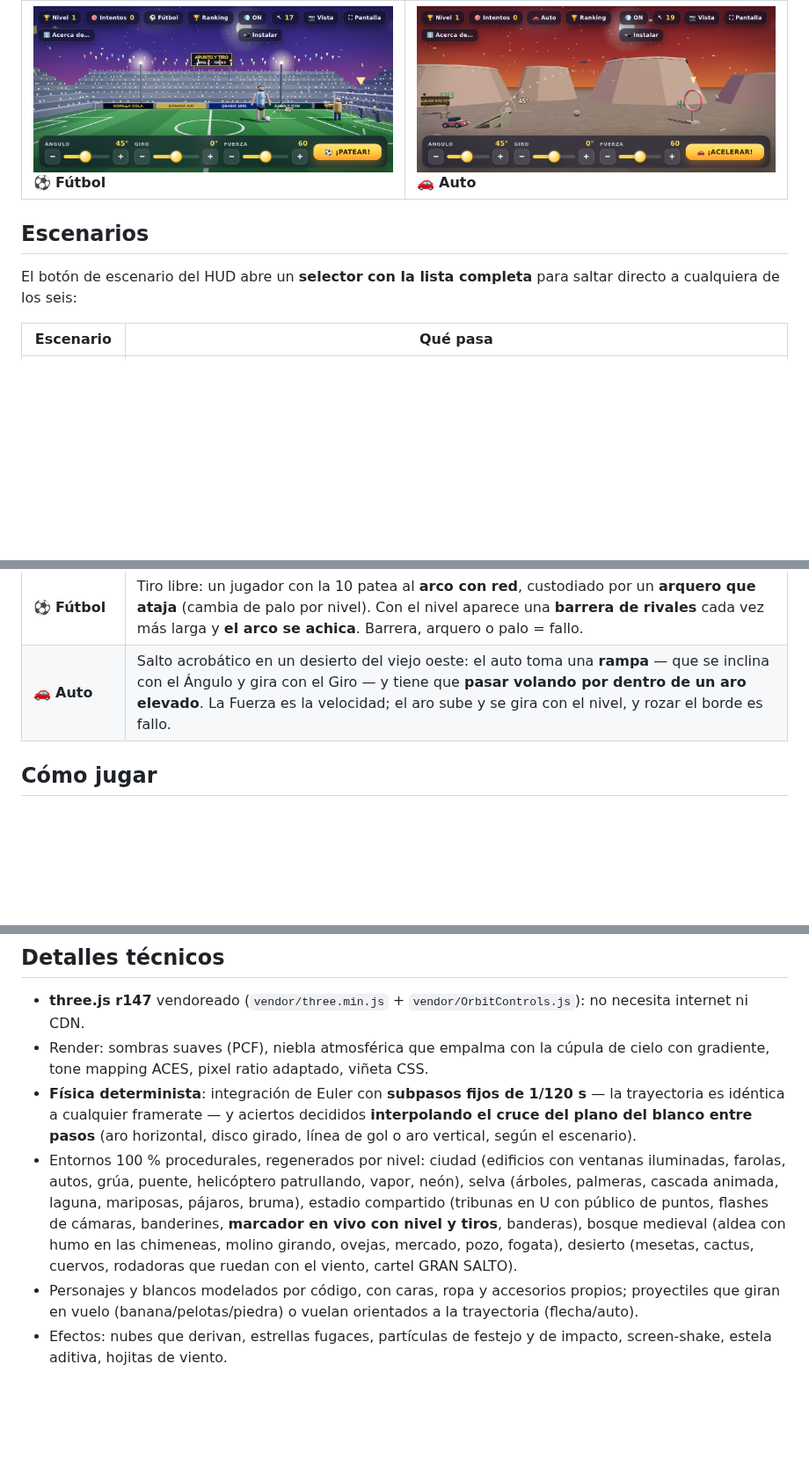
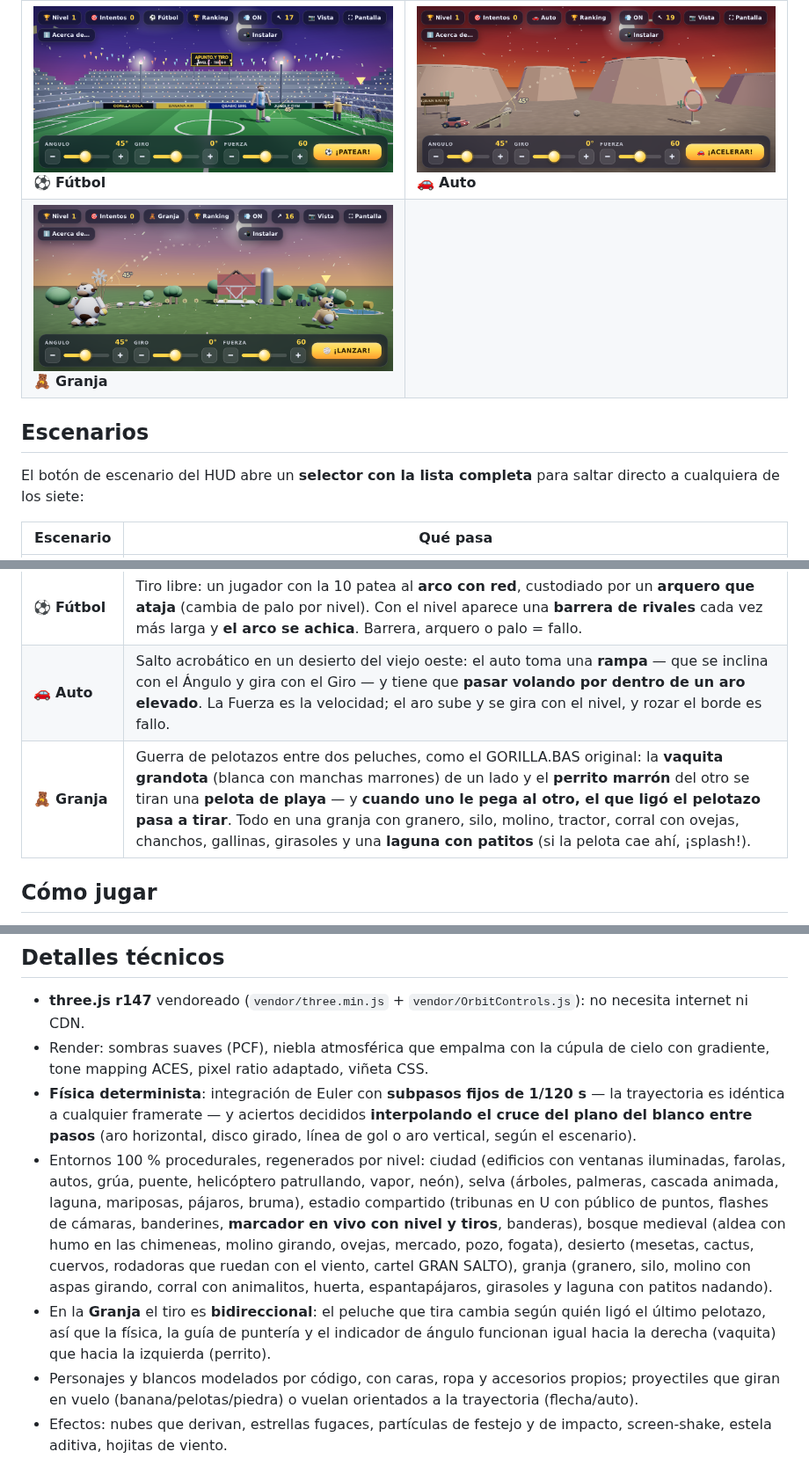
Before and after one commit to Fersca/Gorilla, a Markdown page: README.md, 3 parts joined by grey strips. Shown at 88% size. Rendered like a GitHub page; pictures changed too: screenshots/granja.png (added); blank space fills up the shorter version.

```diff
--- a/README.md
+++ b/README.md
@@ -13,10 +13,11 @@ Un homenaje moderno al clásico **GORILLA.BAS** de QBasic, hecho en HTML + JavaS
 | ![Ciudad: el policía y el tacho](screenshots/ciudad.png) 🏙️ **Ciudad** | ![Selva: el gorila y el canasto](screenshots/selva.png) 🌴 **Selva** |
 | ![Básquet: estadio y aro](screenshots/basquet.png) 🏀 **Básquet** | ![Arquero: bosque medieval y blanco](screenshots/arquero.png) 🏹 **Arquero** |
 | ![Fútbol: tiro libre con barrera y arquero](screenshots/futbol.png) ⚽ **Fútbol** | ![Auto: rampa y aro en el desierto](screenshots/auto.png) 🚗 **Auto** |
+| ![Granja: guerra de pelotazos entre peluches](screenshots/granja.png) 🧸 **Granja** | |
 
 ## Escenarios
 
-El botón de escenario del HUD abre un **selector con la lista completa** para saltar directo a cualquiera de los seis:
+El botón de escenario del HUD abre un **selector con la lista completa** para saltar directo a cualquiera de los siete:
 
 | Escenario | Qué pasa |
 |-----------|----------|
@@ -26,6 +27,7 @@ El botón de escenario del HUD abre un **selector con la lista completa** para s
 | 🏹 **Arquero** | Un arquero medieval dispara flechas a un **blanco de aros sobre un montículo de paja**, en un bosque con aldea, molino y fogata. La flecha vuela orientada a su trayectoria y queda clavada al acertar; pegarle a la paja es fallo. |
 | ⚽ **Fútbol** | Tiro libre: un jugador con la 10 patea al **arco con red**, custodiado por un **arquero que ataja** (cambia de palo por nivel). Con el nivel aparece una **barrera de rivales** cada vez más larga y **el arco se achica**. Barrera, arquero o palo = fallo. |
 | 🚗 **Auto** | Salto acrobático en un desierto del viejo oeste: el auto toma una **rampa** — que se inclina con el Ángulo y gira con el Giro — y tiene que **pasar volando por dentro de un aro elevado**. La Fuerza es la velocidad; el aro sube y se gira con el nivel, y rozar el borde es fallo. |
+| 🧸 **Granja** | Guerra de pelotazos entre dos peluches, como el GORILLA.BAS original: la **vaquita grandota** (blanca con manchas marrones) de un lado y el **perrito marrón** del otro se tiran una **pelota de playa** — y **cuando uno le pega al otro, el que ligó el pelotazo pasa a tirar**. Todo en una granja con granero, silo, molino, tractor, corral con ovejas, chanchos, gallinas, girasoles y una **laguna con patitos** (si la pelota cae ahí, ¡splash!). |
 
 ## Cómo jugar
 
@@ -62,7 +64,8 @@ Desde el navegador, el botón **⛶ Pantalla** pone el juego en pantalla complet
 - **three.js r147** vendoreado (`vendor/three.min.js` + `vendor/OrbitControls.js`): no necesita internet ni CDN.
 - Render: sombras suaves (PCF), niebla atmosférica que empalma con la cúpula de cielo con gradiente, tone mapping ACES, pixel ratio adaptado, viñeta CSS.
 - **Física determinista**: integración de Euler con **subpasos fijos de 1/120 s** — la trayectoria es idéntica a cualquier framerate — y aciertos decididos **interpolando el cruce del plano del blanco entre pasos** (aro horizontal, disco girado, línea de gol o aro vertical, según el escenario).
-- Entornos 100 % procedurales, regenerados por nivel: ciudad (edificios con ventanas iluminadas, farolas, autos, grúa, puente, helicóptero patrullando, vapor, neón), selva (árboles, palmeras, cascada animada, laguna, mariposas, pájaros, bruma), estadio compartido (tribunas en U con público de puntos, flashes de cámaras, banderines, **marcador en vivo con nivel y tiros**, banderas), bosque medieval (aldea con humo en las chimeneas, molino girando, ovejas, mercado, pozo, fogata), desierto (mesetas, cactus, cuervos, rodadoras que ruedan con el viento, cartel GRAN SALTO).
+- Entornos 100 % procedurales, regenerados por nivel: ciudad (edificios con ventanas iluminadas, farolas, autos, grúa, puente, helicóptero patrullando, vapor, neón), selva (árboles, palmeras, cascada animada, laguna, mariposas, pájaros, bruma), estadio compartido (tribunas en U con público de puntos, flashes de cámaras, banderines, **marcador en vivo con nivel y tiros**, banderas), bosque medieval (aldea con humo en las chimeneas, molino girando, ovejas, mercado, pozo, fogata), desierto (mesetas, cactus, cuervos, rodadoras que ruedan con el viento, cartel GRAN SALTO), granja (granero, silo, molino con aspas girando, corral con animalitos, huerta, espantapájaros, girasoles y laguna con patitos nadando).
+- En la **Granja** el tiro es **bidireccional**: el peluche que tira cambia según quién ligó el último pelotazo, así que la física, la guía de puntería y el indicador de ángulo funcionan igual hacia la derecha (vaquita) que hacia la izquierda (perrito).
 - Personajes y blancos modelados por código, con caras, ropa y accesorios propios; proyectiles que giran en vuelo (banana/pelotas/piedra) o vuelan orientados a la trayectoria (flecha/auto).
 - Efectos: nubes que derivan, estrellas fugaces, partículas de festejo y de impacto, screen-shake, estela aditiva, hojitas de viento.
 - **Mobile-first**: `viewport-fit=cover` + safe areas, cámara que se reencuadra al rotar el teléfono, panel compacto en vertical (~13 % de la pantalla), botones táctiles grandes, vibración háptica.
```
Also changed, not shown: 2 other files.
